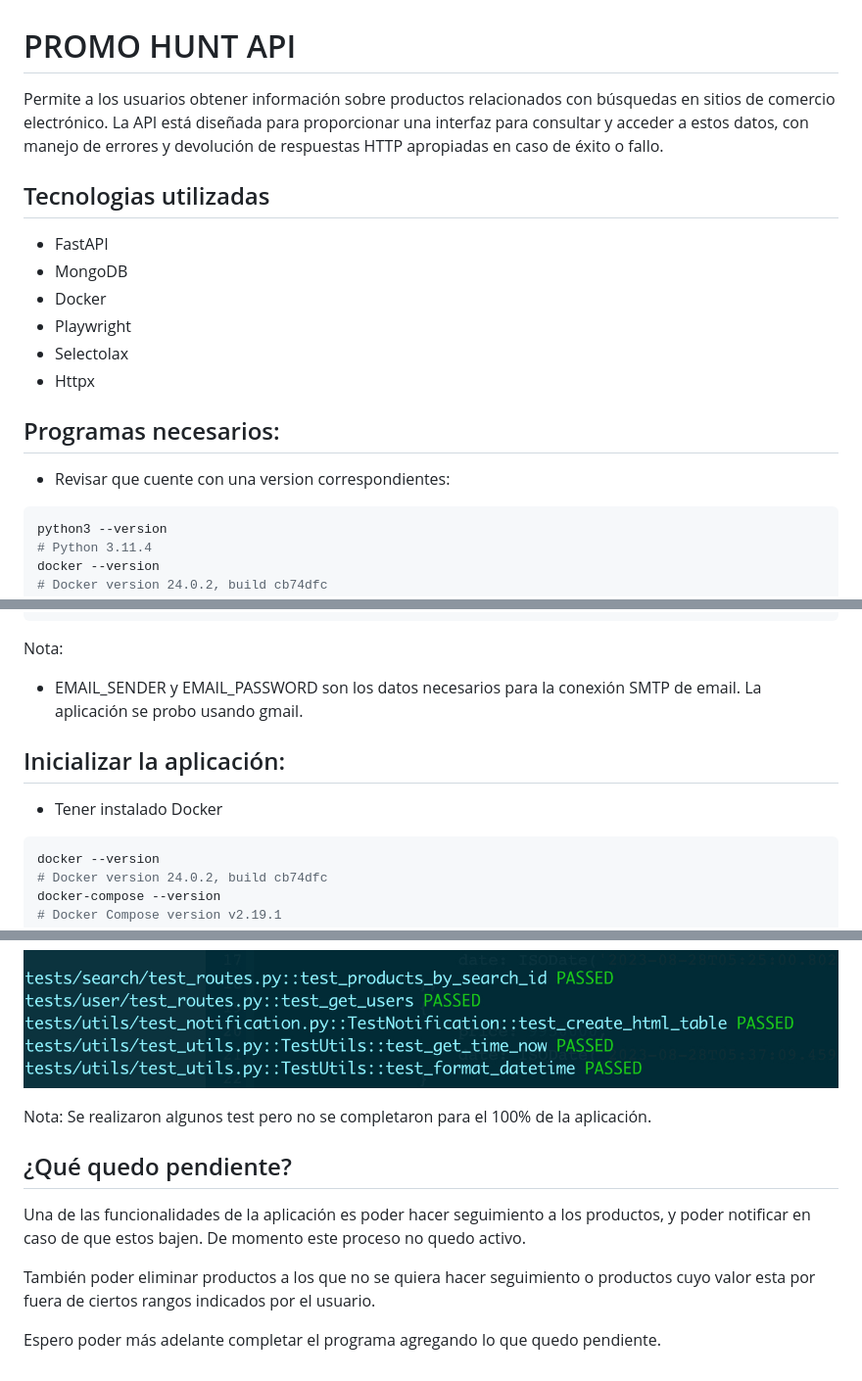
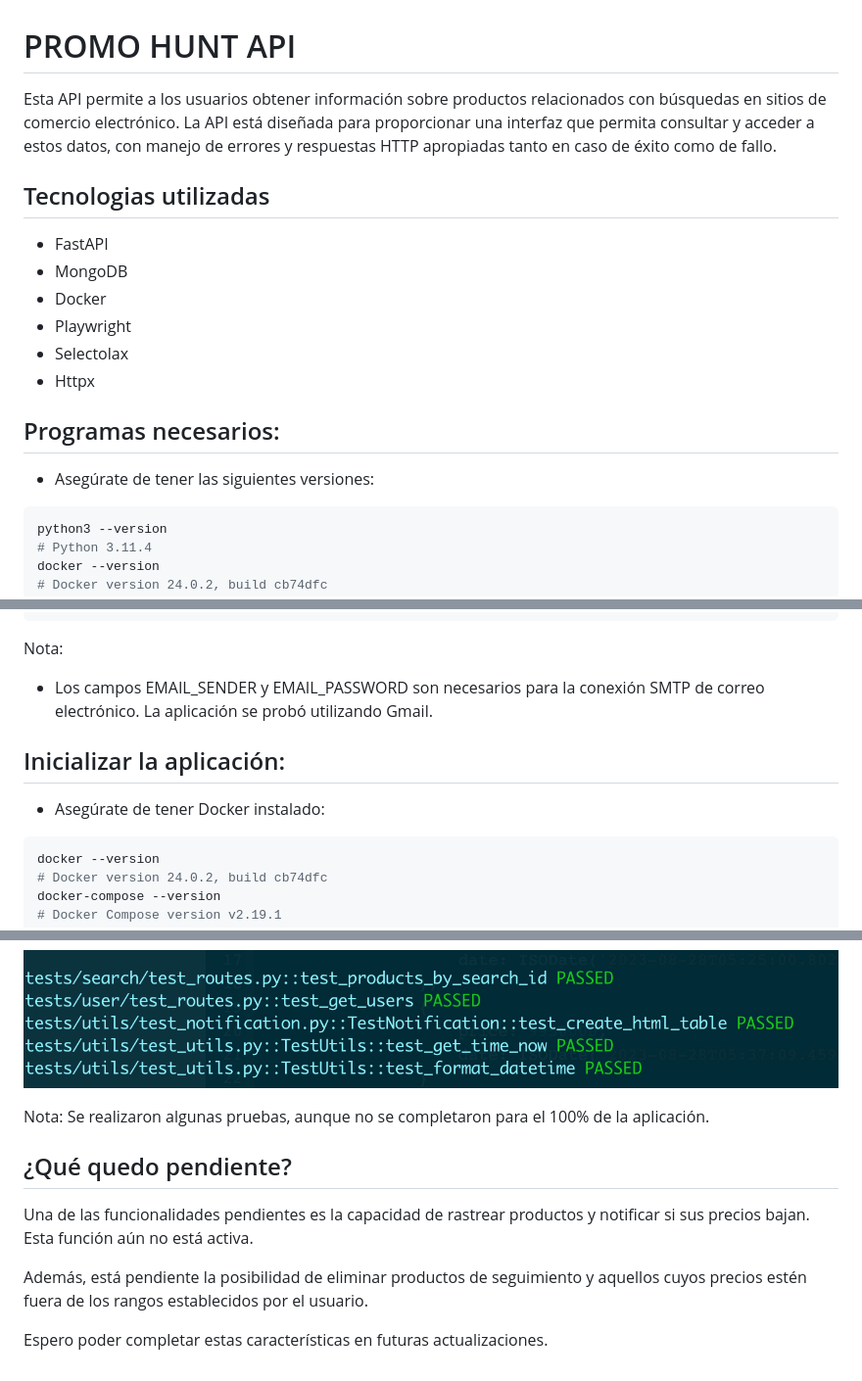
Before and after one commit to kannder83/promo-hunt-api, a Markdown page: README.md, 3 parts joined by grey strips. Shown: that part at 98% size. Rendered like a GitHub page.

Commit message:
fix documentation

````diff
--- a/README.md
+++ b/README.md
@@ -1,6 +1,6 @@
 # PROMO HUNT API
 
-Permite a los usuarios obtener información sobre productos relacionados con búsquedas en sitios de comercio electrónico. La API está diseñada para proporcionar una interfaz para consultar y acceder a estos datos, con manejo de errores y devolución de respuestas HTTP apropiadas en caso de éxito o fallo.
+Esta API permite a los usuarios obtener información sobre productos relacionados con búsquedas en sitios de comercio electrónico. La API está diseñada para proporcionar una interfaz que permita consultar y acceder a estos datos, con manejo de errores y respuestas HTTP apropiadas tanto en caso de éxito como de fallo.
 
 ## Tecnologias utilizadas
 
@@ -13,7 +13,7 @@ Permite a los usuarios obtener información sobre productos relacionados con bú
 
 ## Programas necesarios:
 
-- Revisar que cuente con una version correspondientes:
+- Asegúrate de tener las siguientes versiones:
 
 ```bash
 python3 --version
@@ -83,11 +83,11 @@ TIMEOUT=6000
 
 Nota:
 
-- EMAIL_SENDER y EMAIL_PASSWORD son los datos necesarios para la conexión SMTP de email. La aplicación se probo usando gmail.
+- Los campos EMAIL_SENDER y EMAIL_PASSWORD son necesarios para la conexión SMTP de correo electrónico. La aplicación se probó utilizando Gmail.
 
 ## Inicializar la aplicación:
 
-- Tener instalado Docker
+- Asegúrate de tener Docker instalado:
 
 ```bash
 docker --version
@@ -231,12 +231,12 @@ pytest -v
 
 ![Texto alternativo](doc/screen_15.jpg)
 
-Nota: Se realizaron algunos test pero no se completaron para el 100% de la aplicación.
+Nota: Se realizaron algunas pruebas, aunque no se completaron para el 100% de la aplicación.
 
 ## ¿Qué quedo pendiente?
 
-Una de las funcionalidades de la aplicación es poder hacer seguimiento a los productos, y poder notificar en caso de que estos bajen. De momento este proceso no quedo activo.
+Una de las funcionalidades pendientes es la capacidad de rastrear productos y notificar si sus precios bajan. Esta función aún no está activa.
 
-También poder eliminar productos a los que no se quiera hacer seguimiento o productos cuyo valor esta por fuera de ciertos rangos indicados por el usuario.
+Además, está pendiente la posibilidad de eliminar productos de seguimiento y aquellos cuyos precios estén fuera de los rangos establecidos por el usuario.
 
-Espero poder más adelante completar el programa agregando lo que quedo pendiente.
+Espero poder completar estas características en futuras actualizaciones.
````
Also changed, not shown: other parts of README.md (+1 -1 lines).
